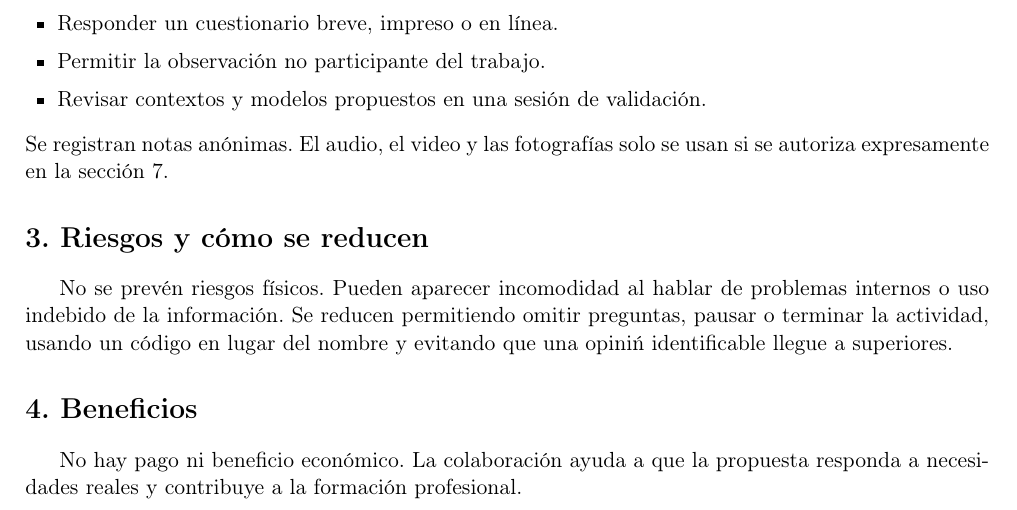
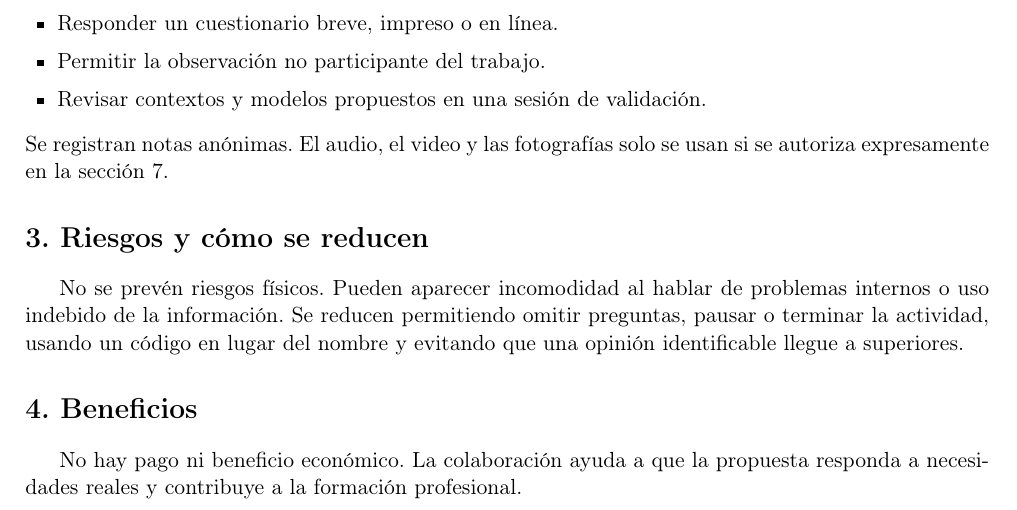
Before and after one commit to Roselyn15/ISR-401-NRS, a LaTeX document (PFC/E1/evidencias/MODELO_CONSENTIMIENTO_INFORMADO_SGR1.tex): part of page 1 of 2, cut so that both start at the same text. Compiled offline with pdfLaTeX.

Commit message:
fix(e1): corregir errata en el modelo de consentimiento
Se corrige la palabra "opinion" en la seccion 3 del modelo de consentimiento, donde faltaba una letra. Se recompila el PDF.

```diff
--- a/PFC/E1/evidencias/MODELO_CONSENTIMIENTO_INFORMADO_SGR1.tex
+++ b/PFC/E1/evidencias/MODELO_CONSENTIMIENTO_INFORMADO_SGR1.tex
@@ -51,7 +51,7 @@ Seg\'un el rol, se solicitar\'a una o varias de estas actividades, indicadas ant
 Se registran notas an\'onimas. El audio, el video y las fotograf\'ias solo se usan si se autoriza expresamente en la secci\'on~7.
 
 \section*{3. Riesgos y c\'omo se reducen}
-No se prev\'en riesgos f\'isicos. Pueden aparecer incomodidad al hablar de problemas internos o uso indebido de la informaci\'on. Se reducen permitiendo omitir preguntas, pausar o terminar la actividad, usando un c\'odigo en lugar del nombre y evitando que una opini\'n identificable llegue a superiores.
+No se prev\'en riesgos f\'isicos. Pueden aparecer incomodidad al hablar de problemas internos o uso indebido de la informaci\'on. Se reducen permitiendo omitir preguntas, pausar o terminar la actividad, usando un c\'odigo en lugar del nombre y evitando que una opini\'on identificable llegue a superiores.
 
 \section*{4. Beneficios}
 No hay pago ni beneficio econ\'omico. La colaboraci\'on ayuda a que la propuesta responda a necesidades reales y contribuye a la formaci\'on profesional.
```
